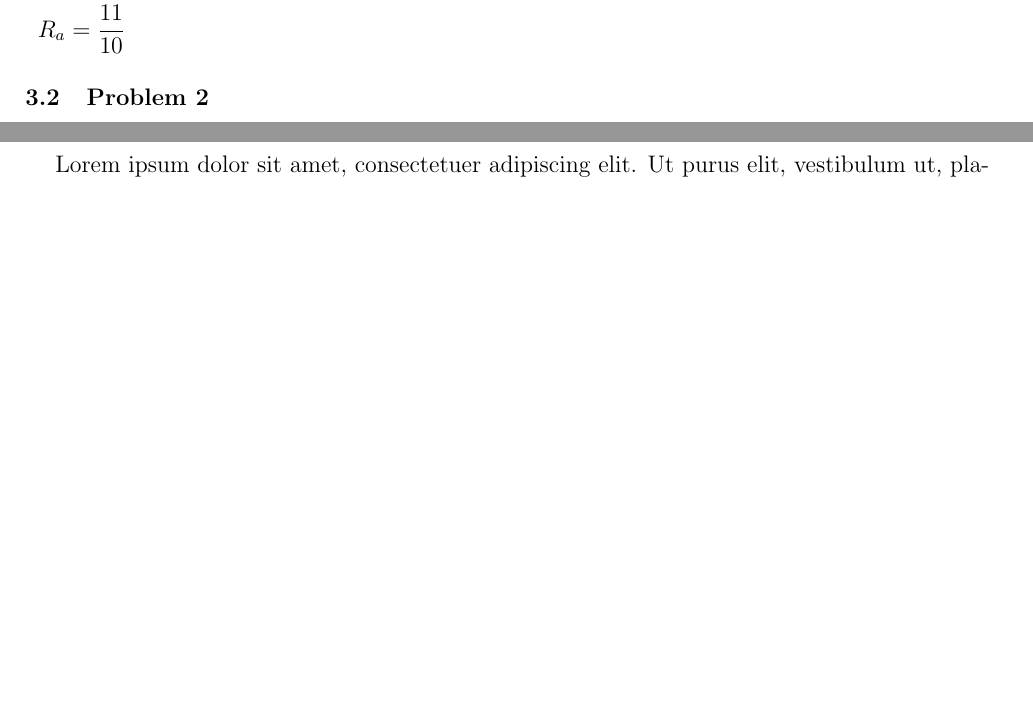
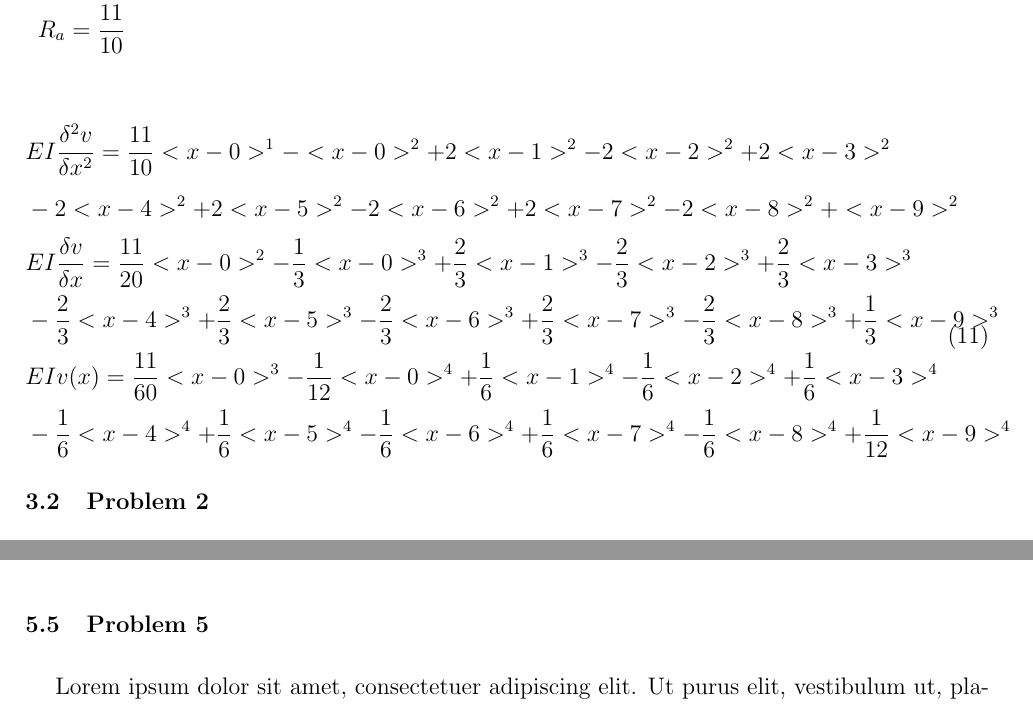
Before and after one commit to palmeida2016/ISM, a LaTeX document (project1/Almeida_Pedro_ISM_Project1.tex): two parts of pages 14 and 21 of 22 before the commit and two parts of pages 14 and 21 of 23 after it, joined at a grey line, cut so that both start at the same text, the shorter picture padded with empty space. Compiled offline with pdfLaTeX.

Commit message:
wrote all functions for problem 1

```diff
--- a/project1/Almeida_Pedro_ISM_Project1.tex
+++ b/project1/Almeida_Pedro_ISM_Project1.tex
@@ -182,6 +182,18 @@ As given by the project assignment, the first project constitutes of a simply su
 \label{problem1_reactions}
 \end{equation}
 
+\begin{equation}
+    \begin{split}
+    & EI \frac{\delta^2 v}{\delta x^2} = \frac{11}{10}<x-0>^1 - <x-0>^2 +  2<x-1>^2 - 2<x-2>^2 +  2<x-3>^2 \\
+    & - 2<x-4>^2  +  2<x-5>^2 - 2<x-6>^2  +  2<x-7>^2 - 2<x-8>^2 +  <x-9>^2  \\
+    & EI \frac{\delta v}{\delta x} =  \frac{11}{20}<x-0>^2 - \frac{1}{3}<x-0>^3 +  \frac{2}{3}<x-1>^3 - \frac{2}{3}<x-2>^3 +  \frac{2}{3}<x-3>^3 \\
+    & - \frac{2}{3}<x-4>^3  +  \frac{2}{3}<x-5>^3 - \frac{2}{3}<x-6>^3  +  \frac{2}{3}<x-7>^3 - \frac{2}{3}<x-8>^3 +  \frac{1}{3}<x-9>^3  \\
+    & EI v(x) = \frac{11}{60}<x-0>^3 - \frac{1}{12}<x-0>^4 +  \frac{1}{6}<x-1>^4 - \frac{1}{6}<x-2>^4 +  \frac{1}{6}<x-3>^4 \\
+    & - \frac{1}{6}<x-4>^4  +  \frac{1}{6}<x-5>^4 - \frac{1}{6}<x-6>^4  +  \frac{1}{6}<x-7>^4 - \frac{1}{6}<x-8>^4 +  \frac{1}{12}<x-9>^4  \\
+    \end{split}
+\label{problem1_equations}
+\end{equation}
+
 \subsection{Problem 2}
 \lipsum[1]
 \subsection{Problem 3}
```
Also changed, not shown: project1/Almeida_Pedro_ISM_Project1.pdf, 6 other files.
